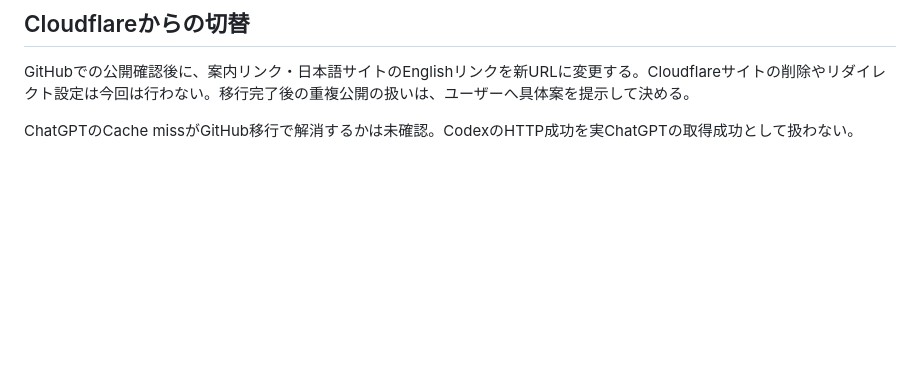
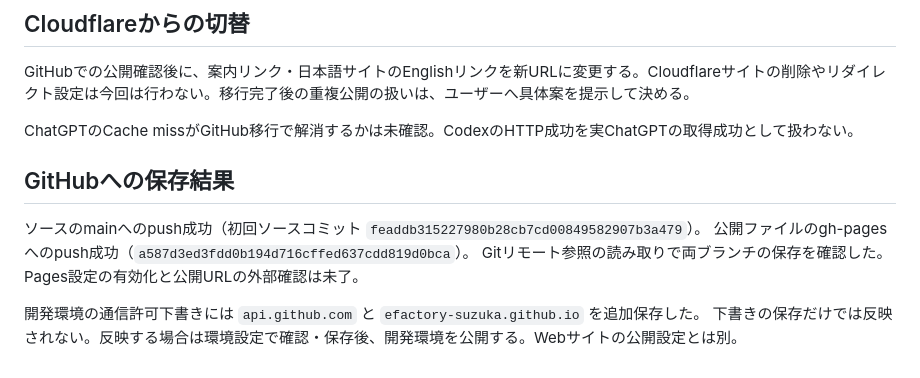
Before and after one commit to efactory-suzuka/efactory-english-site, a Markdown page: docs/GITHUB-PAGES.md, the part around the change. Rendered like a GitHub page; blank space fills up the shorter version.

Commit message:
Document GitHub Pages publication branches and activation step

```diff
--- a/docs/GITHUB-PAGES.md
+++ b/docs/GITHUB-PAGES.md
@@ -44,3 +44,12 @@
 GitHubでの公開確認後に、案内リンク・日本語サイトのEnglishリンクを新URLに変更する。Cloudflareサイトの削除やリダイレクト設定は今回は行わない。移行完了後の重複公開の扱いは、ユーザーへ具体案を提示して決める。
 
 ChatGPTのCache missがGitHub移行で解消するかは未確認。CodexのHTTP成功を実ChatGPTの取得成功として扱わない。
+
+## GitHubへの保存結果
+
+ソースのmainへのpush成功（初回ソースコミット `feaddb315227980b28cb7cd00849582907b3a479`）。
+公開ファイルのgh-pagesへのpush成功（`a587d3ed3fdd0b194d716cffed637cdd819d0bca`）。
+Gitリモート参照の読み取りで両ブランチの保存を確認した。Pages設定の有効化と公開URLの外部確認は未了。
+
+開発環境の通信許可下書きには `api.github.com` と `efactory-suzuka.github.io` を追加保存した。
+下書きの保存だけでは反映されない。反映する場合は環境設定で確認・保存後、開発環境を公開する。Webサイトの公開設定とは別。
```
